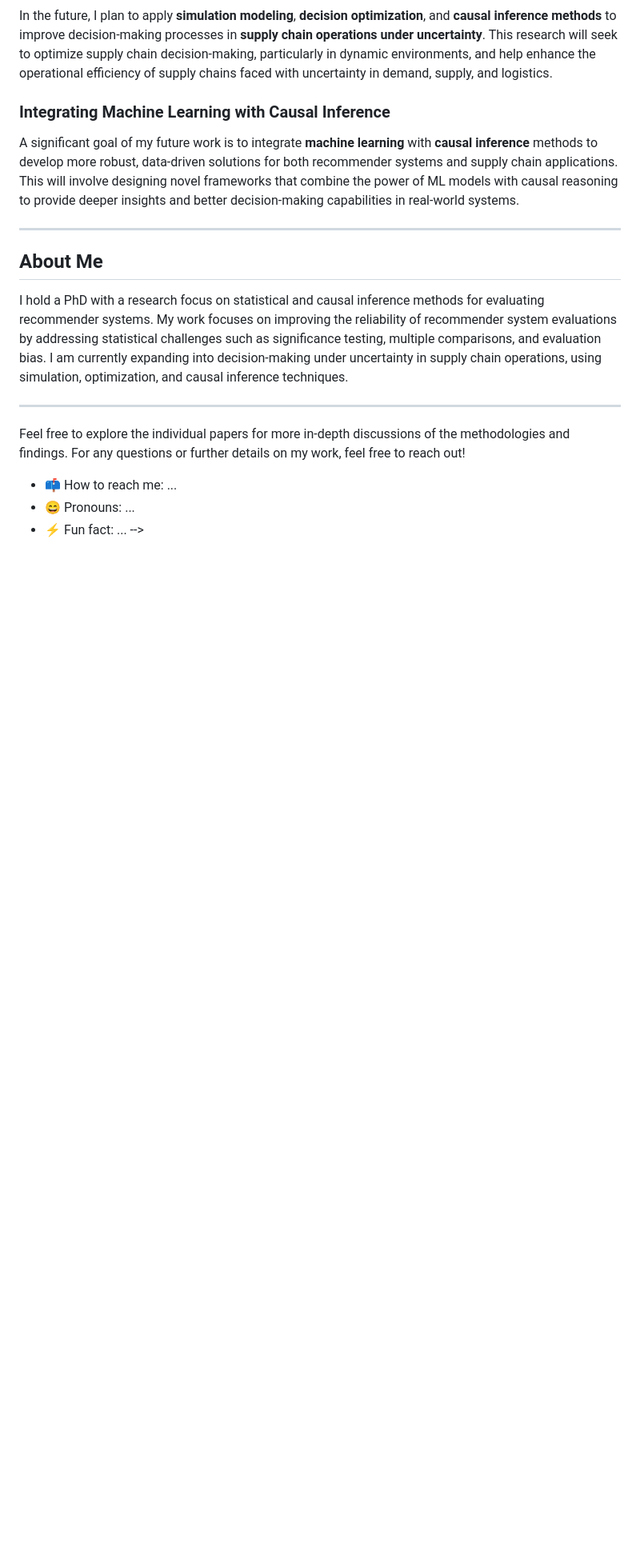
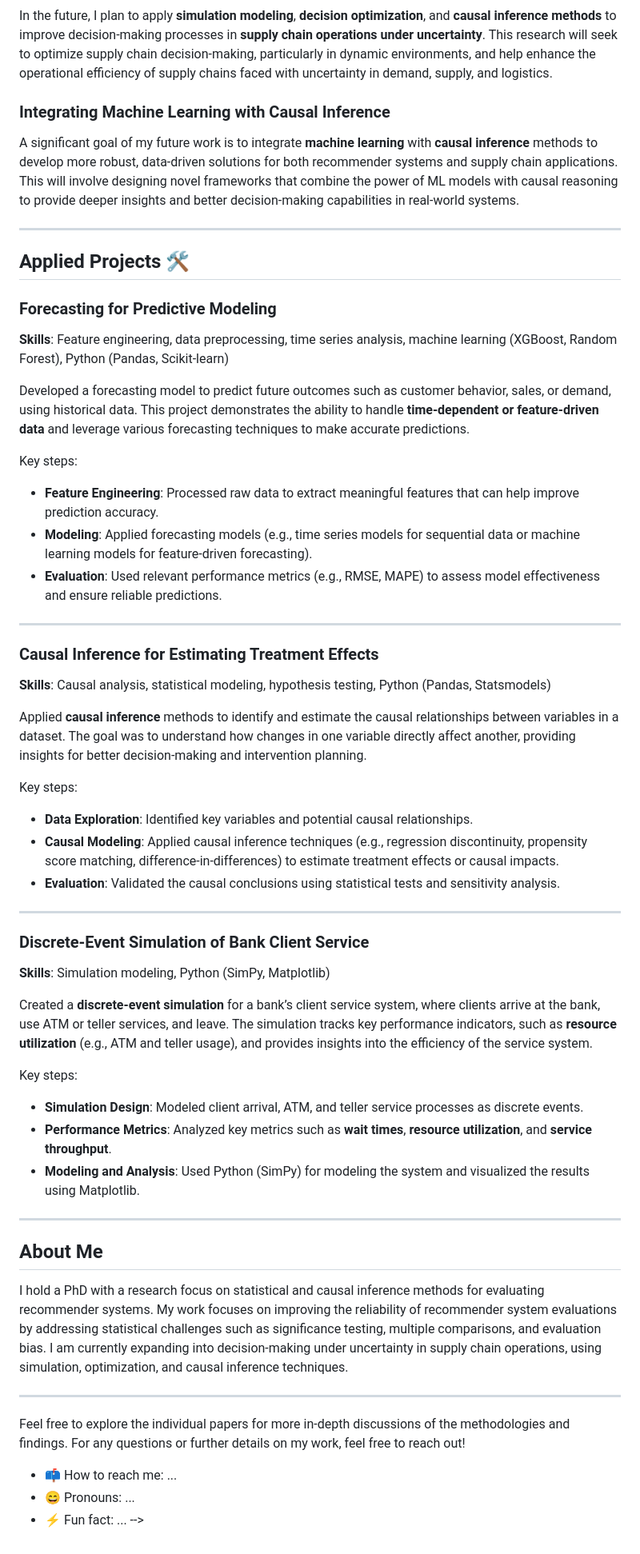
Before and after one commit to nihemelandu/research-portfolio, a Markdown page: README.md, the part around the change. Shown at 80% size. Drawn GitHub-style; blank space fills up the shorter version.

```diff
--- a/README.md
+++ b/README.md
@@ -38,6 +38,45 @@ In the future, I plan to apply **simulation modeling**, **decision optimization*
 A significant goal of my future work is to integrate **machine learning** with **causal inference** methods to develop more robust, data-driven solutions for both recommender systems and supply chain applications. This will involve designing novel frameworks that combine the power of ML models with causal reasoning to provide deeper insights and better decision-making capabilities in real-world systems.
 
 ---
+
+## Applied Projects 🛠️
+
+### **Forecasting for Predictive Modeling**
+**Skills**: Feature engineering, data preprocessing, time series analysis, machine learning (XGBoost, Random Forest), Python (Pandas, Scikit-learn)
+
+Developed a forecasting model to predict future outcomes such as customer behavior, sales, or demand, using historical data. This project demonstrates the ability to handle **time-dependent or feature-driven data** and leverage various forecasting techniques to make accurate predictions.
+
+Key steps:
+- **Feature Engineering**: Processed raw data to extract meaningful features that can help improve prediction accuracy.
+- **Modeling**: Applied forecasting models (e.g., time series models for sequential data or machine learning models for feature-driven forecasting).
+- **Evaluation**: Used relevant performance metrics (e.g., RMSE, MAPE) to assess model effectiveness and ensure reliable predictions.
+
+---
+
+### **Causal Inference for Estimating Treatment Effects**
+**Skills**: Causal analysis, statistical modeling, hypothesis testing, Python (Pandas, Statsmodels)
+
+Applied **causal inference** methods to identify and estimate the causal relationships between variables in a dataset. The goal was to understand how changes in one variable directly affect another, providing insights for better decision-making and intervention planning.
+
+Key steps:
+- **Data Exploration**: Identified key variables and potential causal relationships.
+- **Causal Modeling**: Applied causal inference techniques (e.g., regression discontinuity, propensity score matching, difference-in-differences) to estimate treatment effects or causal impacts.
+- **Evaluation**: Validated the causal conclusions using statistical tests and sensitivity analysis.
+
+---
+
+### **Discrete-Event Simulation of Bank Client Service**
+**Skills**: Simulation modeling, Python (SimPy, Matplotlib)
+
+Created a **discrete-event simulation** for a bank’s client service system, where clients arrive at the bank, use ATM or teller services, and leave. The simulation tracks key performance indicators, such as **resource utilization** (e.g., ATM and teller usage), and provides insights into the efficiency of the service system.
+
+Key steps:
+- **Simulation Design**: Modeled client arrival, ATM, and teller service processes as discrete events.
+- **Performance Metrics**: Analyzed key metrics such as **wait times**, **resource utilization**, and **service throughput**.
+- **Modeling and Analysis**: Used Python (SimPy) for modeling the system and visualized the results using Matplotlib.
+
+---
+
 
 ## About Me
 
```
